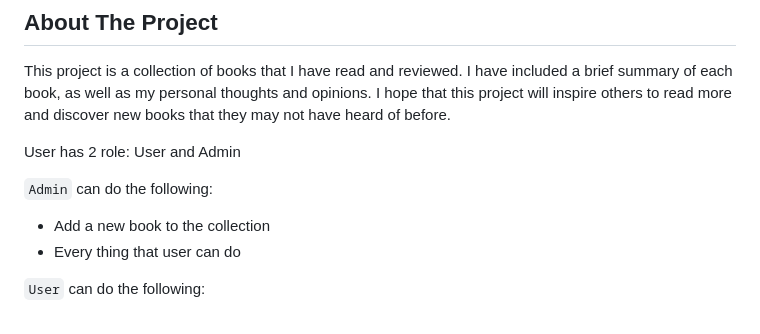
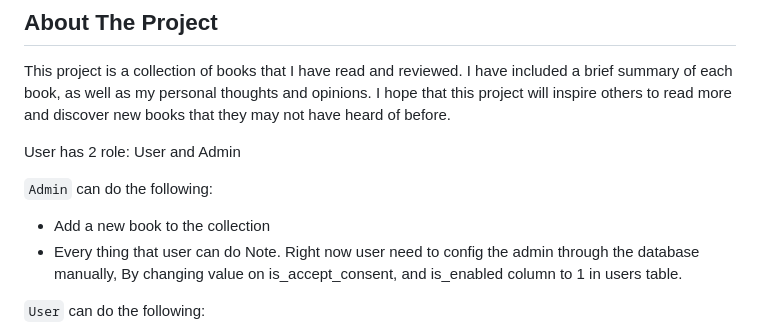
Before and after one commit to ProudHokori/Proud-s-Collection, a Markdown page: README.md, the part around the change. Drawn GitHub-style.

```diff
--- a/README.md
+++ b/README.md
@@ -19,6 +19,8 @@ User has 2 role: User and Admin
 `Admin` can do the following:
 - Add a new book to the collection
 - Every thing that user can do
+Note. Right now user need to config the admin through the database manually,
+By changing value on is_accept_consent, and is_enabled column to 1 in users table.
 
 `User` can do the following:
 - View all books in the collection
```
